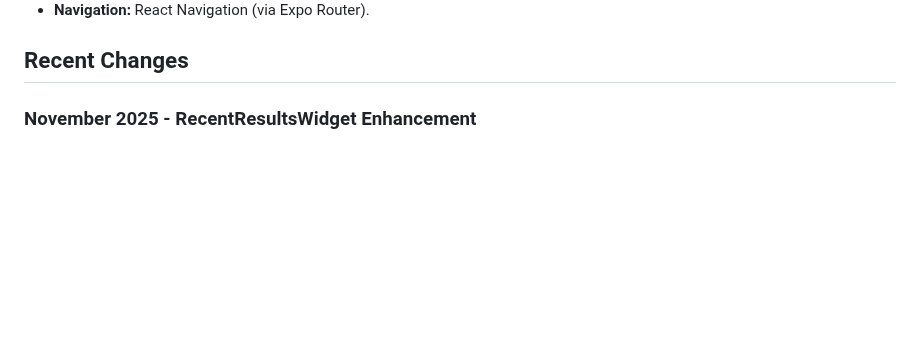
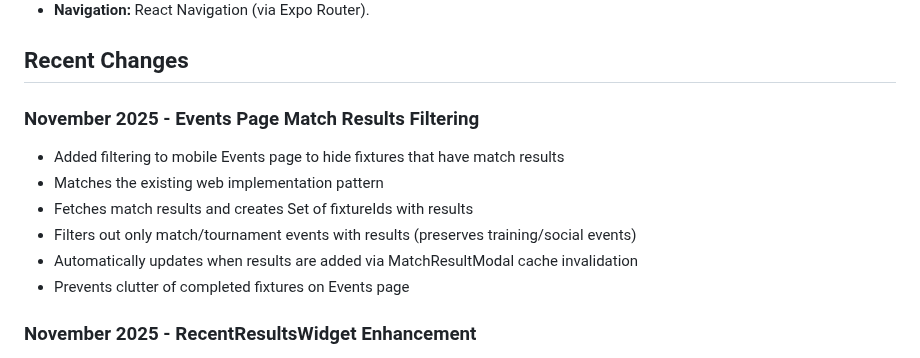
Before and after one commit to joehodgson0/TeamHub, a Markdown page: replit.md, the part around the change. Rendered like a GitHub page; blank space fills up the shorter version.

Commit message:
Filter out completed fixtures from the events page on mobile
Add filtering to the mobile Events page to hide fixtures that have results, matching the web implementation.

Replit-Commit-Author: Agent
Replit-Commit-Session-Id: 20f4f3e0-613c-46d2-b573-8998d37324fe
Replit-Commit-Checkpoint-Type: full_checkpoint
Replit-Commit-Event-Id: 0ddda37a-504c-4871-ae15-f41fe6ecf395

```diff
--- a/replit.md
+++ b/replit.md
@@ -81,6 +81,14 @@ Uses Zod schemas for validation and modeling:
 -   **Navigation:** React Navigation (via Expo Router).
 
 ## Recent Changes
+
+### November 2025 - Events Page Match Results Filtering
+- Added filtering to mobile Events page to hide fixtures that have match results
+- Matches the existing web implementation pattern
+- Fetches match results and creates Set of fixtureIds with results
+- Filters out only match/tournament events with results (preserves training/social events)
+- Automatically updates when results are added via MatchResultModal cache invalidation
+- Prevents clutter of completed fixtures on Events page
 
 ### November 2025 - RecentResultsWidget Enhancement
 - Enhanced mobile RecentResultsWidget to show complete match information
```
